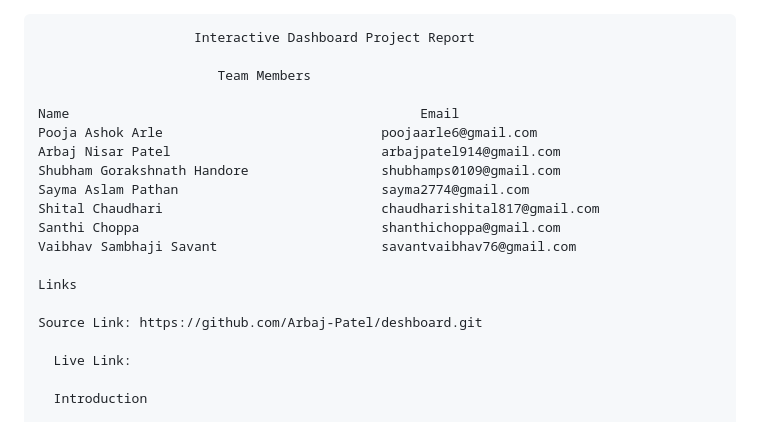
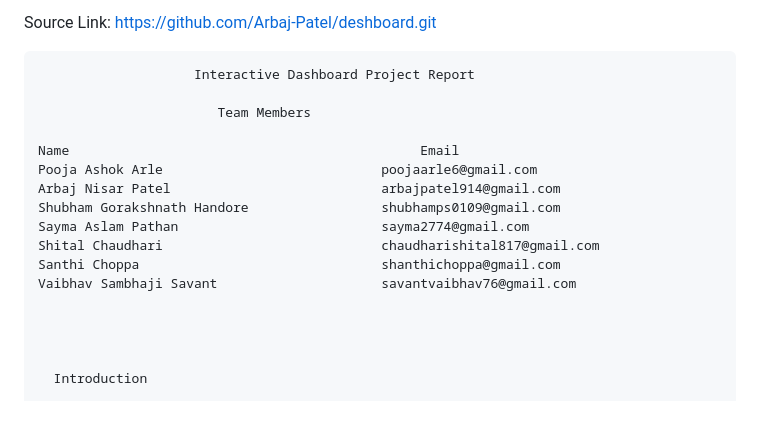
Before and after one commit to Arbaj-Patel/deshboard, a Markdown page: README.md, the part around the change. GitHub-like rendering.

```diff
--- a/README.md
+++ b/README.md
@@ -1,3 +1,6 @@
+
+Source Link: https://github.com/Arbaj-Patel/deshboard.git
+
 <pre>
                     Interactive Dashboard Project Report
 
@@ -12,11 +15,8 @@ Shital Chaudhari                            chaudharishital817@gmail.com
 Santhi Choppa                               shanthichoppa@gmail.com
 Vaibhav Sambhaji Savant                     savantvaibhav76@gmail.com
 
-Links
 
-Source Link: https://github.com/Arbaj-Patel/deshboard.git
 
-  Live Link:
 
   Introduction
 
```
